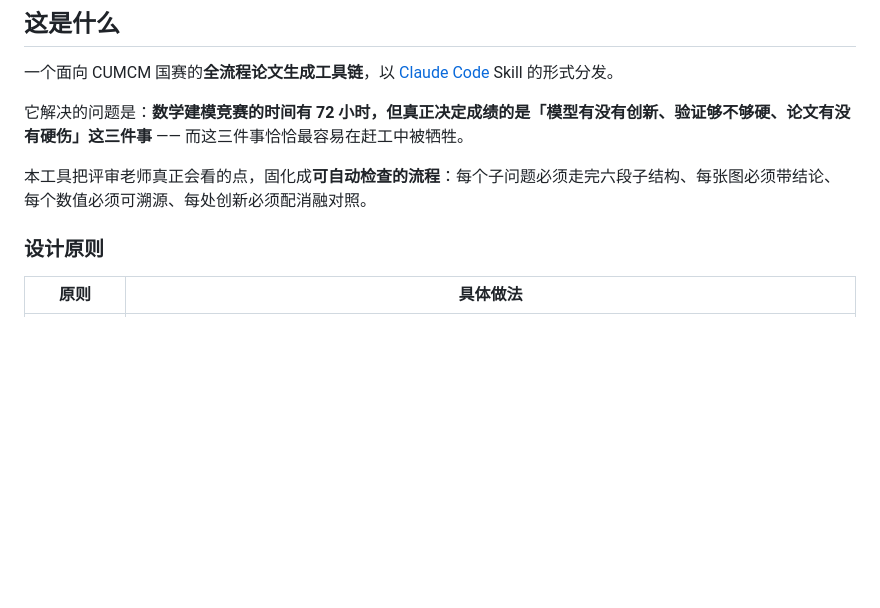
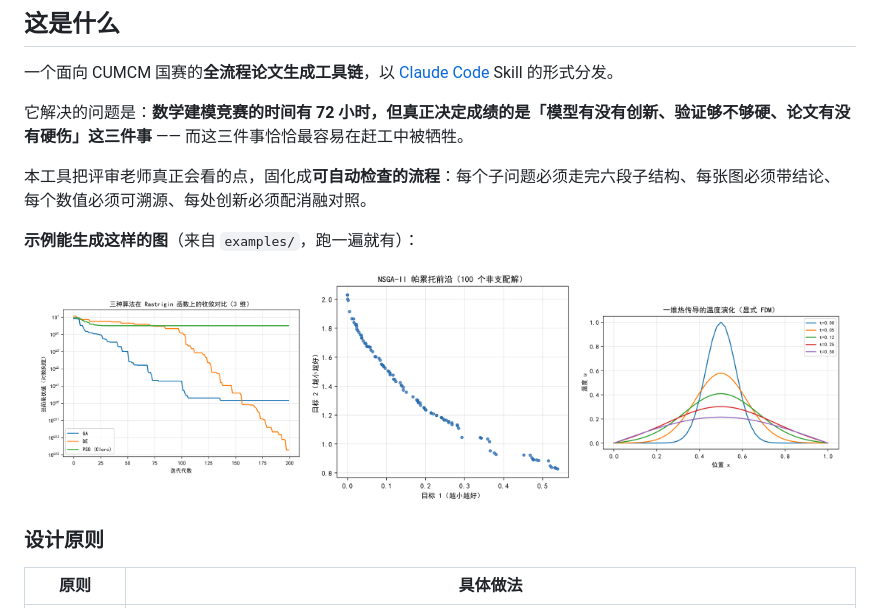
Before and after one commit to tianguangpu/cumcm-coach, a Markdown page: README.md, the part around the change. GitHub-like rendering; pictures changed too: assets/example_convergence.png (added), assets/example_heat.png (added), assets/example_pareto.png (added); blank space fills up the shorter version.

Commit message:
docs: README 挂载 3 张示例截图
- assets/: 收敛曲线、NSGA2 帕累托前沿、一维热传导 FDM，各缩小到 720px
- README「这是什么」加效果预览，直观展示 examples 能生成什么图

```diff
--- a/README.md
+++ b/README.md
@@ -40,6 +40,14 @@ python examples/01_optimization.py    # 先跑一个示例看看效果
 它解决的问题是：**数学建模竞赛的时间有 72 小时，但真正决定成绩的是「模型有没有创新、验证够不够硬、论文有没有硬伤」这三件事** —— 而这三件事恰恰最容易在赶工中被牺牲。
 
 本工具把评审老师真正会看的点，固化成**可自动检查的流程**：每个子问题必须走完六段子结构、每张图必须带结论、每个数值必须可溯源、每处创新必须配消融对照。
+
+**示例能生成这样的图**（来自 `examples/`，跑一遍就有）：
+
+<div align="center">
+  <img src="assets/example_convergence.png" width="32%" alt="算法收敛对比">
+  <img src="assets/example_pareto.png" width="32%" alt="NSGA2 帕累托前沿">
+  <img src="assets/example_heat.png" width="32%" alt="一维热传导 FDM">
+</div>
 
 ### 设计原则
 
```
